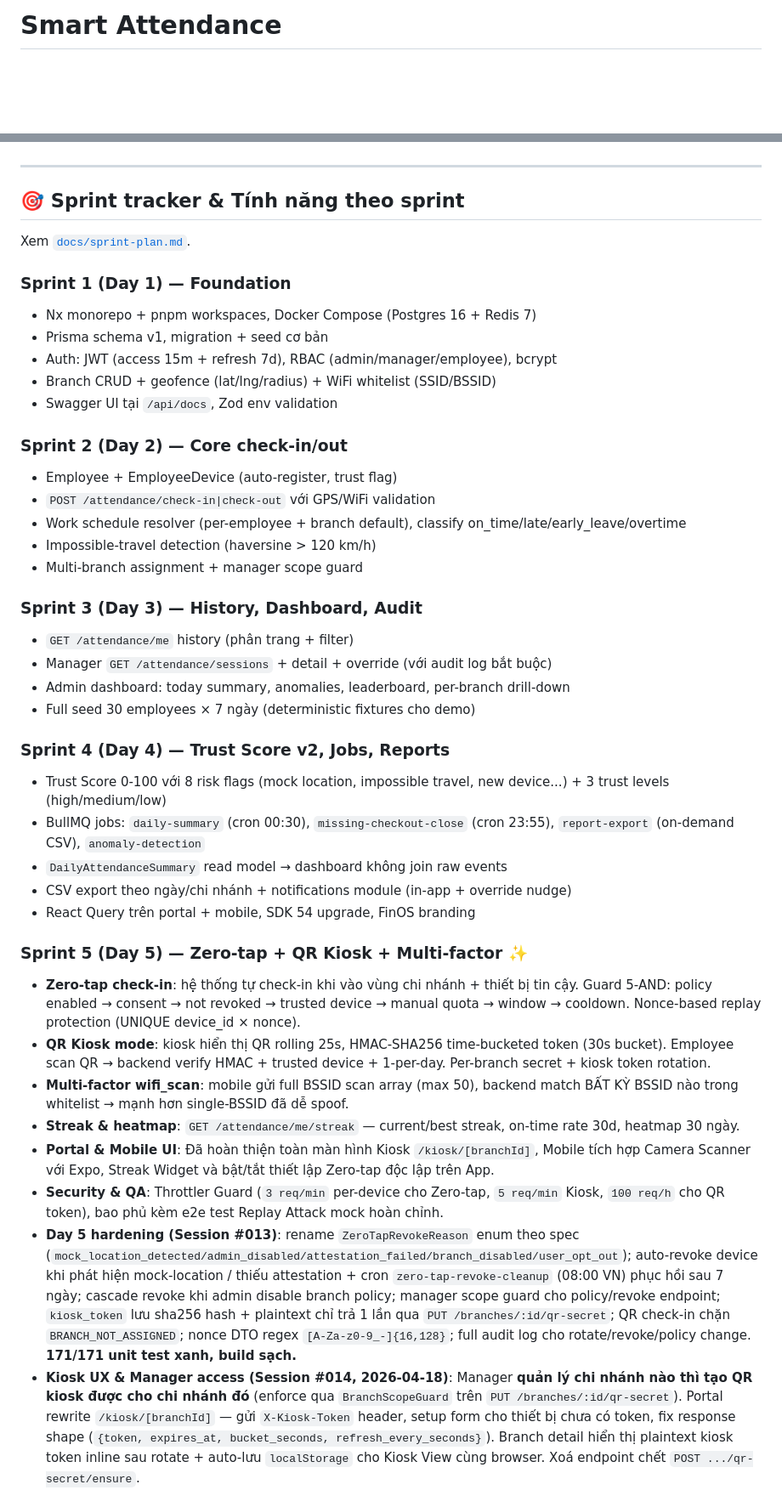
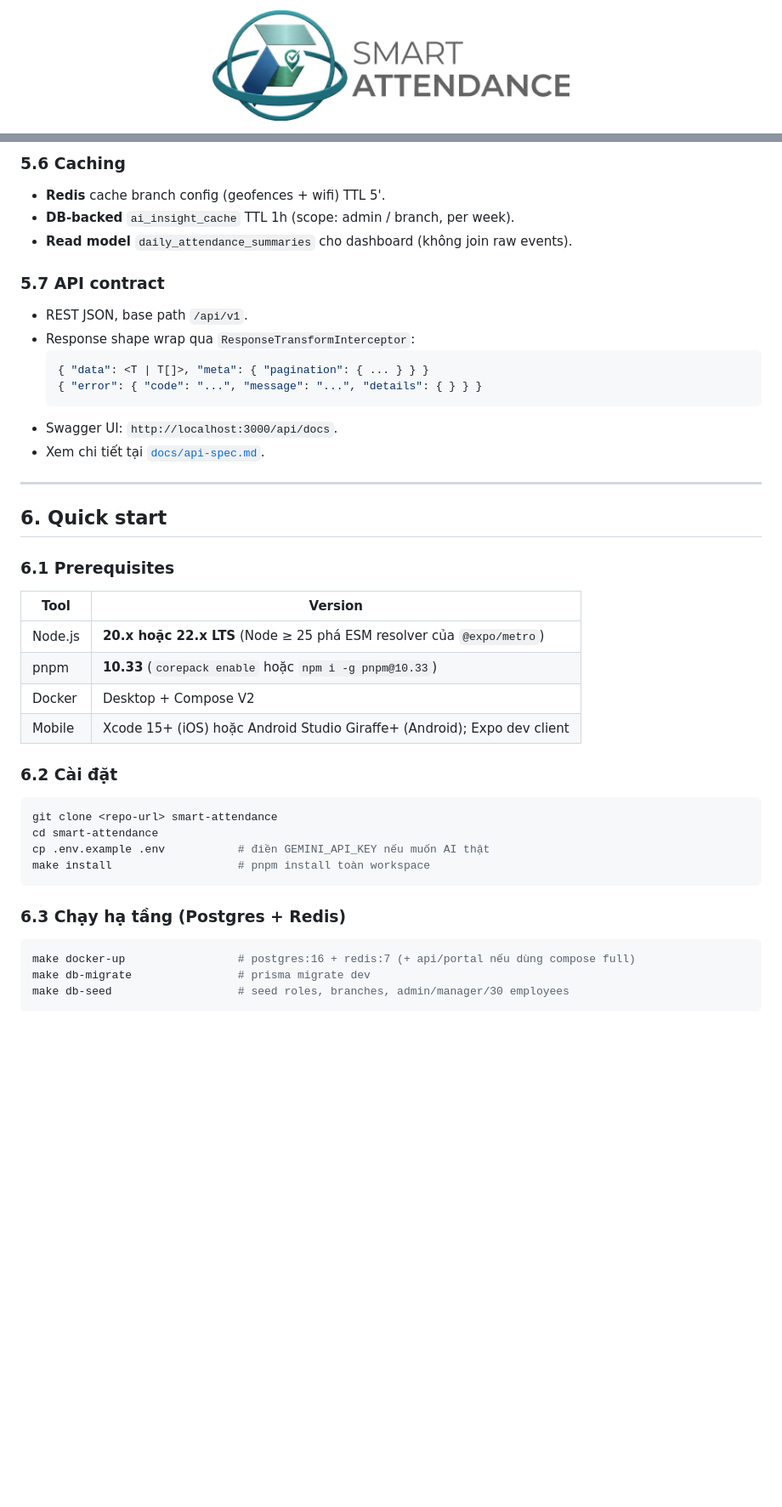
Before and after one commit to thphuc273/smart-attendance, a Markdown page: README.md, 2 parts joined by grey strips. Shown at 85% size. Drawn GitHub-style; pictures changed too: finos-smart-attendance.png (added); blank space fills up the shorter version.

````diff
--- a/README.md
+++ b/README.md
@@ -1,2 +1,4 @@
-# Smart Attendance
+<p align="center">
+  <img src="finos-smart-attendance.png" alt="FinOS Smart Attendance" width="420" />
+</p>
 
@@ -120,44 +204,47 @@ Chi tiết trong [`docs/spec.md §8`](docs/spec.md#8-scale-strategy-100-chi-nhá
+### 5.6 Caching
+
+- **Redis** cache branch config (geofences + wifi) TTL 5'.
+- **DB-backed** `ai_insight_cache` TTL 1h (scope: admin / branch, per week).
+- **Read model** `daily_attendance_summaries` cho dashboard (không join raw events).
+
+### 5.7 API contract
+
+- REST JSON, base path `/api/v1`.
+- Response shape wrap qua `ResponseTransformInterceptor`:
+  ```json
+  { "data": <T | T[]>, "meta": { "pagination": { ... } } }
+  { "error": { "code": "...", "message": "...", "details": { } } }
+  ```
+- Swagger UI: `http://localhost:3000/api/docs`.
+- Xem chi tiết tại [`docs/api-spec.md`](docs/api-spec.md).
 
 ---
 
-## 🎯 Sprint tracker & Tính năng theo sprint
+## 6. Quick start
 
-Xem [`docs/sprint-plan.md`](docs/sprint-plan.md).
+### 6.1 Prerequisites
 
-### Sprint 1 (Day 1) — Foundation
-- Nx monorepo + pnpm workspaces, Docker Compose (Postgres 16 + Redis 7)
-- Prisma schema v1, migration + seed cơ bản
-- Auth: JWT (access 15m + refresh 7d), RBAC (admin/manager/employee), bcrypt
-- Branch CRUD + geofence (lat/lng/radius) + WiFi whitelist (SSID/BSSID)
-- Swagger UI tại `/api/docs`, Zod env validation
+| Tool | Version |
+|---|---|
+| Node.js | **20.x hoặc 22.x LTS** (Node ≥ 25 phá ESM resolver của `@expo/metro`) |
+| pnpm | **10.33** (`corepack enable` hoặc `npm i -g pnpm@10.33`) |
+| Docker | Desktop + Compose V2 |
+| Mobile | Xcode 15+ (iOS) hoặc Android Studio Giraffe+ (Android); Expo dev client |
 
-### Sprint 2 (Day 2) — Core check-in/out
-- Employee + EmployeeDevice (auto-register, trust flag)
-- `POST /attendance/check-in|check-out` với GPS/WiFi validation
-- Work schedule resolver (per-employee + branch default), classify on_time/late/early_leave/overtime
-- Impossible-travel detection (haversine > 120 km/h)
-- Multi-branch assignment + manager scope guard
+### 6.2 Cài đặt
 
-### Sprint 3 (Day 3) — History, Dashboard, Audit
-- `GET /attendance/me` history (phân trang + filter)
-- Manager `GET /attendance/sessions` + detail + override (với audit log bắt buộc)
-- Admin dashboard: today summary, anomalies, leaderboard, per-branch drill-down
-- Full seed 30 employees × 7 ngày (deterministic fixtures cho demo)
+```bash
+git clone <repo-url> smart-attendance
+cd smart-attendance
+cp .env.example .env           # điền GEMINI_API_KEY nếu muốn AI thật
+make install                   # pnpm install toàn workspace
+```
 
-### Sprint 4 (Day 4) — Trust Score v2, Jobs, Reports
-- Trust Score 0-100 với 8 risk flags (mock location, impossible travel, new device...) + 3 trust levels (high/medium/low)
-- BullMQ jobs: `daily-summary` (cron 00:30), `missing-checkout-close` (cron 23:55), `report-export` (on-demand CSV), `anomaly-detection`
-- `DailyAttendanceSummary` read model → dashboard không join raw events
-- CSV export theo ngày/chi nhánh + notifications module (in-app + override nudge)
-- React Query trên portal + mobile, SDK 54 upgrade, FinOS branding
+### 6.3 Chạy hạ tầng (Postgres + Redis)
 
-### Sprint 5 (Day 5) — Zero-tap + QR Kiosk + Multi-factor ✨
-- **Zero-tap check-in**: hệ thống tự check-in khi vào vùng chi nhánh + thiết bị tin cậy. Guard 5-AND: policy enabled → consent → not revoked → trusted device → manual quota → window → cooldown. Nonce-based replay protection (UNIQUE device_id × nonce).
-- **QR Kiosk mode**: kiosk hiển thị QR rolling 25s, HMAC-SHA256 time-bucketed token (30s bucket). Employee scan QR → backend verify HMAC + trusted device + 1-per-day. Per-branch secret + kiosk token rotation.
-- **Multi-factor wifi_scan**: mobile gửi full BSSID scan array (max 50), backend match BẤT KỲ BSSID nào trong whitelist → mạnh hơn single-BSSID đã dễ spoof.
-- **Streak & heatmap**: `GET /attendance/me/streak` — current/best streak, on-time rate 30d, heatmap 30 ngày.
-- **Portal & Mobile UI**: Đã hoàn thiện toàn màn hình Kiosk `/kiosk/[branchId]`, Mobile tích hợp Camera Scanner với Expo, Streak Widget và bật/tắt thiết lập Zero-tap độc lập trên App.
-- **Security & QA**: Throttler Guard (`3 req/min` per-device cho Zero-tap, `5 req/min` Kiosk, `100 req/h` cho QR token), bao phủ kèm e2e test Replay Attack mock hoàn chỉnh.
-- **Day 5 hardening (Session #013)**: rename `ZeroTapRevokeReason` enum theo spec (`mock_location_detected/admin_disabled/attestation_failed/branch_disabled/user_opt_out`); auto-revoke device khi phát hiện mock-location / thiếu attestation + cron `zero-tap-revoke-cleanup` (08:00 VN) phục hồi sau 7 ngày; cascade revoke khi admin disable branch policy; manager scope guard cho policy/revoke endpoint; `kiosk_token` lưu sha256 hash + plaintext chỉ trả 1 lần qua `PUT /branches/:id/qr-secret`; QR check-in chặn `BRANCH_NOT_ASSIGNED`; nonce DTO regex `[A-Za-z0-9_-]{16,128}`; full audit log cho rotate/revoke/policy change. **171/171 unit test xanh, build sạch.**
-- **Kiosk UX & Manager access (Session #014, 2026-04-18)**: Manager **quản lý chi nhánh nào thì tạo QR kiosk được cho chi nhánh đó** (enforce qua `BranchScopeGuard` trên `PUT /branches/:id/qr-secret`). Portal rewrite `/kiosk/[branchId]` — gửi `X-Kiosk-Token` header, setup form cho thiết bị chưa có token, fix response shape (`{token, expires_at, bucket_seconds, refresh_every_seconds}`). Branch detail hiển thị plaintext kiosk token inline sau rotate + auto-lưu `localStorage` cho Kiosk View cùng browser. Xoá endpoint chết `POST .../qr-secret/ensure`.
+```bash
+make docker-up                 # postgres:16 + redis:7 (+ api/portal nếu dùng compose full)
+make db-migrate                # prisma migrate dev
+make db-seed                   # seed roles, branches, admin/manager/30 employees
+```
 
````
Also changed, not shown: other parts of README.md (+239 -114 lines), 7 other files.
